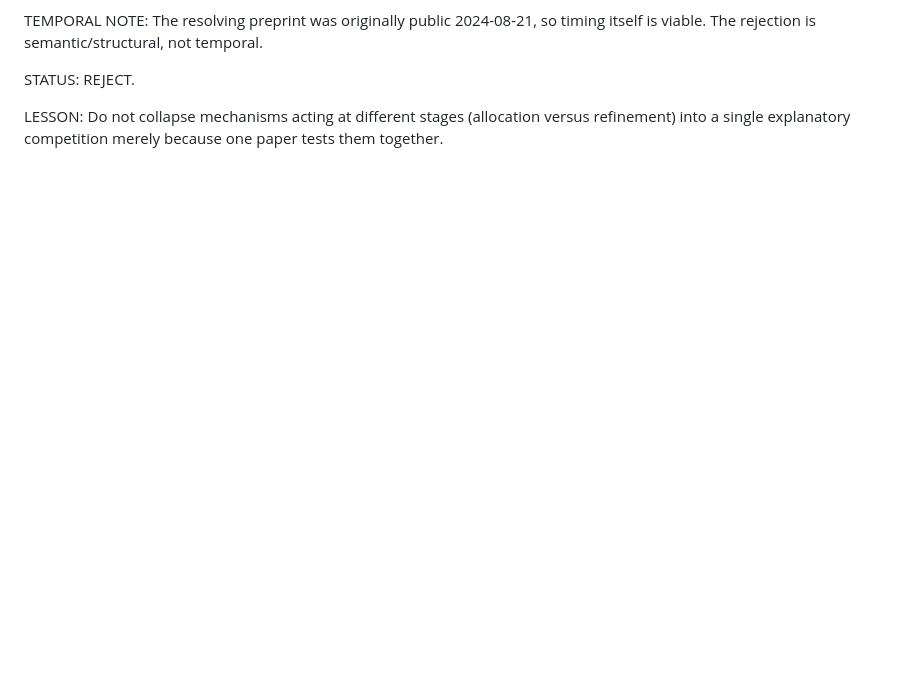
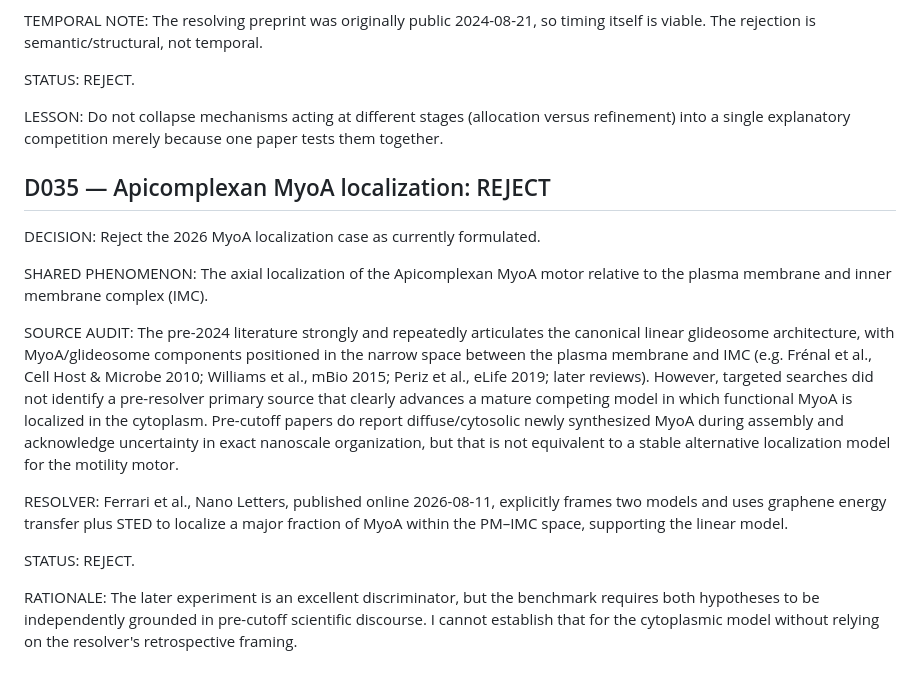
Before and after one commit to kasia-kobalczyk/hypothesis_verification, a Markdown page: .agent/DECISIONS.md, the part around the change. Rendered like a GitHub page; blank space fills up the shorter version.

Commit message:
agent(BENCH-AUDIT-001): append decision

```diff
--- a/.agent/DECISIONS.md
+++ b/.agent/DECISIONS.md
@@ -195,3 +195,24 @@ REJECT.
 
 LESSON:
 Do not collapse mechanisms acting at different stages (allocation versus refinement) into a single explanatory competition merely because one paper tests them together.
+
+<!-- relay-decision:39451f013e50576252415a2d task_id:BENCH-AUDIT-001 -->
+## D035 — Apicomplexan MyoA localization: REJECT
+
+DECISION:
+Reject the 2026 MyoA localization case as currently formulated.
+
+SHARED PHENOMENON:
+The axial localization of the Apicomplexan MyoA motor relative to the plasma membrane and inner membrane complex (IMC).
+
+SOURCE AUDIT:
+The pre-2024 literature strongly and repeatedly articulates the canonical linear glideosome architecture, with MyoA/glideosome components positioned in the narrow space between the plasma membrane and IMC (e.g. Frénal et al., Cell Host & Microbe 2010; Williams et al., mBio 2015; Periz et al., eLife 2019; later reviews). However, targeted searches did not identify a pre-resolver primary source that clearly advances a mature competing model in which functional MyoA is localized in the cytoplasm. Pre-cutoff papers do report diffuse/cytosolic newly synthesized MyoA during assembly and acknowledge uncertainty in exact nanoscale organization, but that is not equivalent to a stable alternative localization model for the motility motor.
+
+RESOLVER:
+Ferrari et al., Nano Letters, published online 2026-08-11, explicitly frames two models and uses graphene energy transfer plus STED to localize a major fraction of MyoA within the PM–IMC space, supporting the linear model.
+
+STATUS:
+REJECT.
+
+RATIONALE:
+The later experiment is an excellent discriminator, but the benchmark requires both hypotheses to be independently grounded in pre-cutoff scientific discourse. I cannot establish that for the cytoplasmic model without relying on the resolver's retrospective framing.
```
